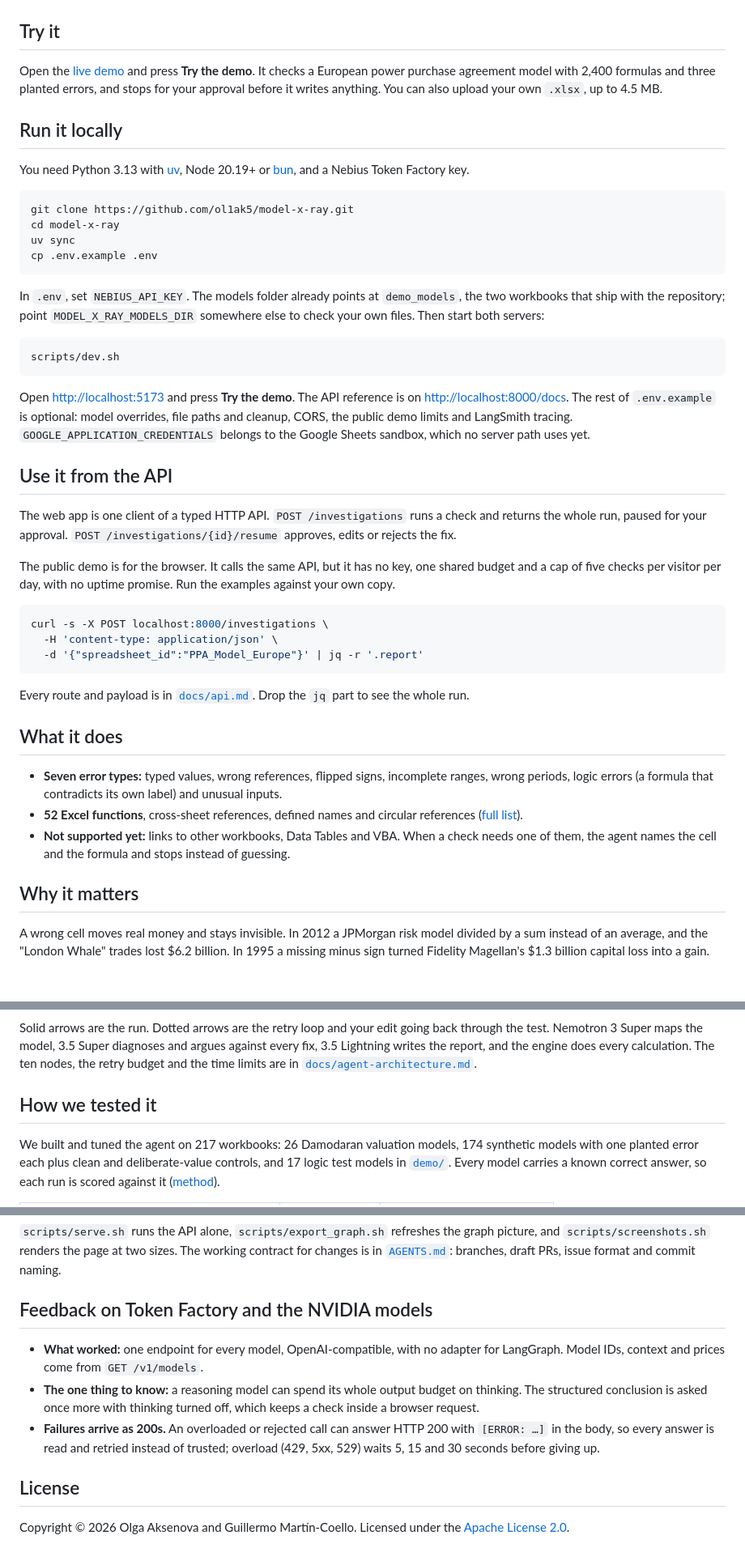
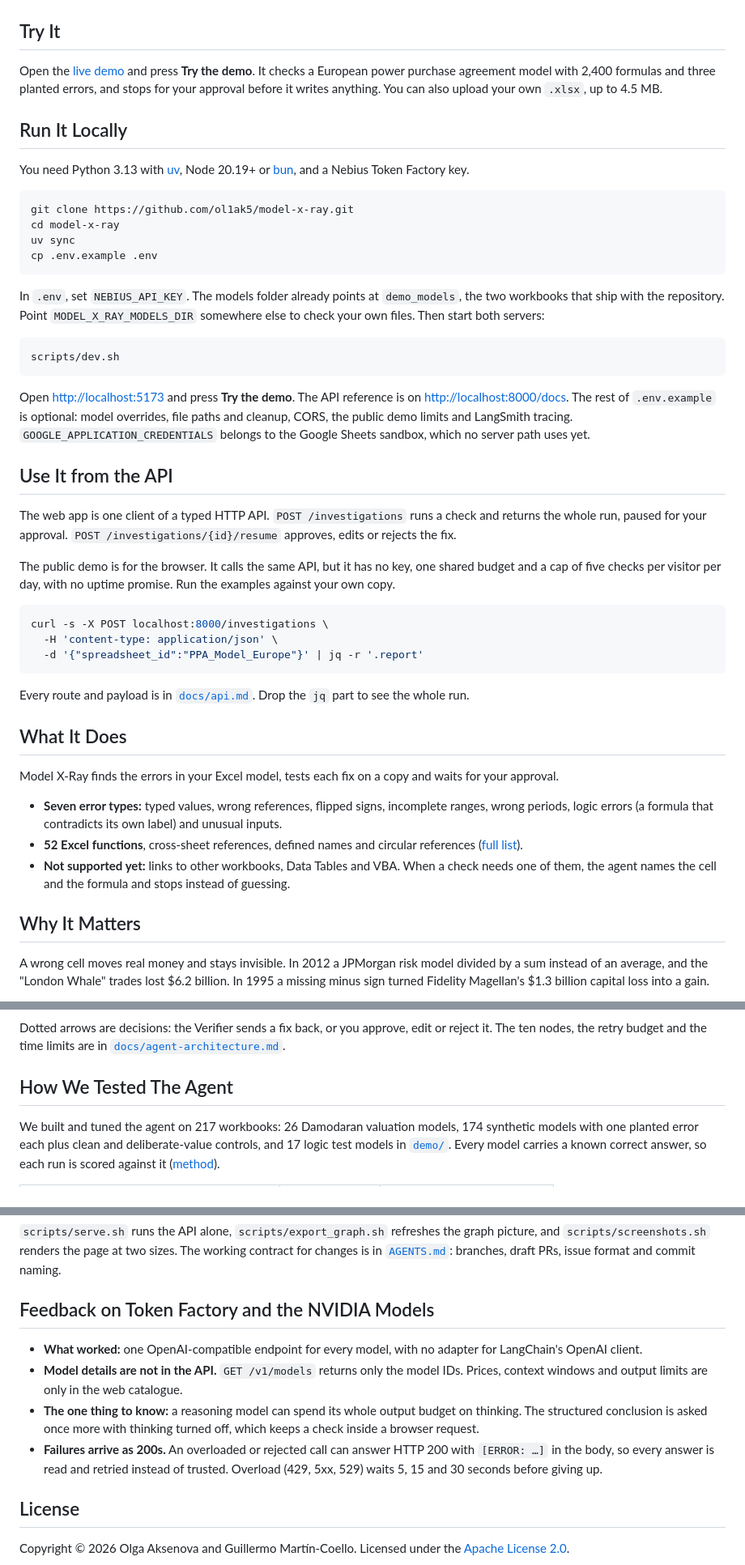
Before and after one commit to ol1ak5/model-x-ray, a Markdown page: README.md, 3 parts joined by grey strips. Shown at 81% size. GitHub-like rendering; blank space fills up the shorter version.

Commit message:
docs(readme): title case, the track line, the exact graph and the model metadata feedback

````diff
--- a/README.md
+++ b/README.md
@@ -10,10 +12,10 @@ The debugger for financial models. An AI agent powered by NVIDIA Nemotron that f
 <p align="center"><img src="docs/screenshot-start.png" alt="Model X-Ray: the opening screen" width="800"></p>
 
-## Try it
+## Try It
 
 Open the [live demo](https://model-x-ray.vercel.app) and press **Try the demo**. It checks a European power purchase agreement model with 2,400 formulas and three planted errors, and stops for your approval before it writes anything. You can also upload your own `.xlsx`, up to 4.5 MB.
 
-## Run it locally
+## Run It Locally
 
 You need Python 3.13 with [uv](https://docs.astral.sh/uv/), Node 20.19+ or [bun](https://bun.sh), and a Nebius Token Factory key.
 
@@ -24,7 +26,7 @@ uv sync
 cp .env.example .env
 ```
 
-In `.env`, set `NEBIUS_API_KEY`. The models folder already points at `demo_models`, the two workbooks that ship with the repository; point `MODEL_X_RAY_MODELS_DIR` somewhere else to check your own files. Then start both servers:
+In `.env`, set `NEBIUS_API_KEY`. The models folder already points at `demo_models`, the two workbooks that ship with the repository. Point `MODEL_X_RAY_MODELS_DIR` somewhere else to check your own files. Then start both servers:
 
 ```bash
 scripts/dev.sh
@@ -32,7 +34,7 @@ scripts/dev.sh
 
 Open <http://localhost:5173> and press **Try the demo**. The API reference is on <http://localhost:8000/docs>. The rest of `.env.example` is optional: model overrides, file paths and cleanup, CORS, the public demo limits and LangSmith tracing. `GOOGLE_APPLICATION_CREDENTIALS` belongs to the Google Sheets sandbox, which no server path uses yet.
 
-## Use it from the API
+## Use It from the API
 
 The web app is one client of a typed HTTP API. `POST /investigations` runs a check and returns the whole run, paused for your approval. `POST /investigations/{id}/resume` approves, edits or rejects the fix.
 
@@ -46,13 +48,15 @@ curl -s -X POST localhost:8000/investigations \
 
 Every route and payload is in [`docs/api.md`](docs/api.md). Drop the `jq` part to see the whole run.
 
-## What it does
+## What It Does
+
+Model X-Ray finds the errors in your Excel model, tests each fix on a copy and waits for your approval.
 
 - **Seven error types:** typed values, wrong references, flipped signs, incomplete ranges, wrong periods, logic errors (a formula that contradicts its own label) and unusual inputs.
 - **52 Excel functions**, cross-sheet references, defined names and circular references ([full list](docs/spreadsheet-core.md)).
 - **Not supported yet:** links to other workbooks, Data Tables and VBA. When a check needs one of them, the agent names the cell and the formula and stops instead of guessing.
 
-## Why it matters
+## Why It Matters
 
 A wrong cell moves real money and stays invisible. In 2012 a JPMorgan risk model divided by a sum instead of an average, and the "London Whale" trades lost $6.2 billion. In 1995 a missing minus sign turned Fidelity Magellan's $1.3 billion capital loss into a gain.
 
@@ -73,8 +83,8 @@ flowchart LR
 ```
 
-Solid arrows are the run. Dotted arrows are the retry loop and your edit going back through the test. Nemotron 3 Super maps the model, 3.5 Super diagnoses and argues against every fix, 3.5 Lightning writes the report, and the engine does every calculation. The ten nodes, the retry budget and the time limits are in [`docs/agent-architecture.md`](docs/agent-architecture.md).
+Dotted arrows are decisions: the Verifier sends a fix back, or you approve, edit or reject it. The ten nodes, the retry budget and the time limits are in [`docs/agent-architecture.md`](docs/agent-architecture.md).
 
-## How we tested it
+## How We Tested The Agent
 
 We built and tuned the agent on 217 workbooks: 26 Damodaran valuation models, 174 synthetic models with one planted error each plus clean and deliberate-value controls, and 17 logic test models in [`demo/`](demo). Every model carries a known correct answer, so each run is scored against it ([method](docs/evaluation.md)).
 
@@ -133,11 +143,12 @@ uv run pytest -m live   # 26 live tests against Token Factory, spends credits
 
 `scripts/serve.sh` runs the API alone, `scripts/export_graph.sh` refreshes the graph picture, and `scripts/screenshots.sh` renders the page at two sizes. The working contract for changes is in [`AGENTS.md`](AGENTS.md): branches, draft PRs, issue format and commit naming.
 
-## Feedback on Token Factory and the NVIDIA models
+## Feedback on Token Factory and the NVIDIA Models
 
-- **What worked:** one endpoint for every model, OpenAI-compatible, with no adapter for LangGraph. Model IDs, context and prices come from `GET /v1/models`.
+- **What worked:** one OpenAI-compatible endpoint for every model, with no adapter for LangChain's OpenAI client.
+- **Model details are not in the API.** `GET /v1/models` returns only the model IDs. Prices, context windows and output limits are only in the web catalogue.
 - **The one thing to know:** a reasoning model can spend its whole output budget on thinking. The structured conclusion is asked once more with thinking turned off, which keeps a check inside a browser request.
-- **Failures arrive as 200s.** An overloaded or rejected call can answer HTTP 200 with `[ERROR: …]` in the body, so every answer is read and retried instead of trusted; overload (429, 5xx, 529) waits 5, 15 and 30 seconds before giving up.
+- **Failures arrive as 200s.** An overloaded or rejected call can answer HTTP 200 with `[ERROR: …]` in the body, so every answer is read and retried instead of trusted. Overload (429, 5xx, 529) waits 5, 15 and 30 seconds before giving up.
 
 ## License
 
````
Also changed, not shown: other parts of README.md (+18 -10 lines).
